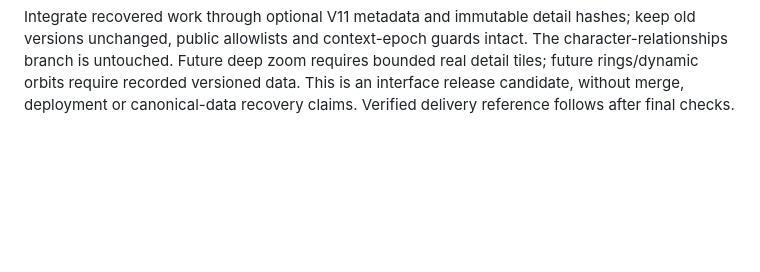
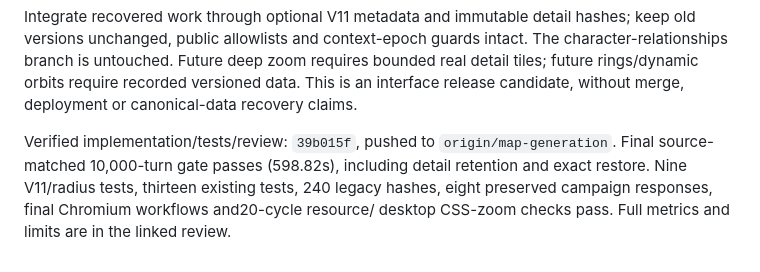
Before and after one commit to syouyoshino/HAMMER-WORLD, a Markdown page: docs/branches/map-generation.md, the part around the change. GitHub-like rendering; blank space fills up the shorter version.

Commit message:
Record physical-scale and body-focus delivery reference

```diff
--- a/docs/branches/map-generation.md
+++ b/docs/branches/map-generation.md
@@ -803,4 +803,10 @@ keep old versions unchanged, public allowlists and context-epoch guards intact.
 The character-relationships branch is untouched. Future deep zoom requires bounded
 real detail tiles; future rings/dynamic orbits require recorded versioned data.
 This is an interface release candidate, without merge, deployment or canonical-data
-recovery claims. Verified delivery reference follows after final checks.
+recovery claims.
+
+Verified implementation/tests/review: `39b015f`, pushed to `origin/map-generation`.
+Final source-matched 10,000-turn gate passes (598.82s), including detail retention
+and exact restore. Nine V11/radius tests, thirteen existing tests, 240 legacy hashes,
+eight preserved campaign responses, final Chromium workflows and20-cycle resource/
+desktop CSS-zoom checks pass. Full metrics and limits are in the linked review.
```
Also changed, not shown: docs/reviews/physical-scale-and-body-focus.md (+3 -0 lines).
